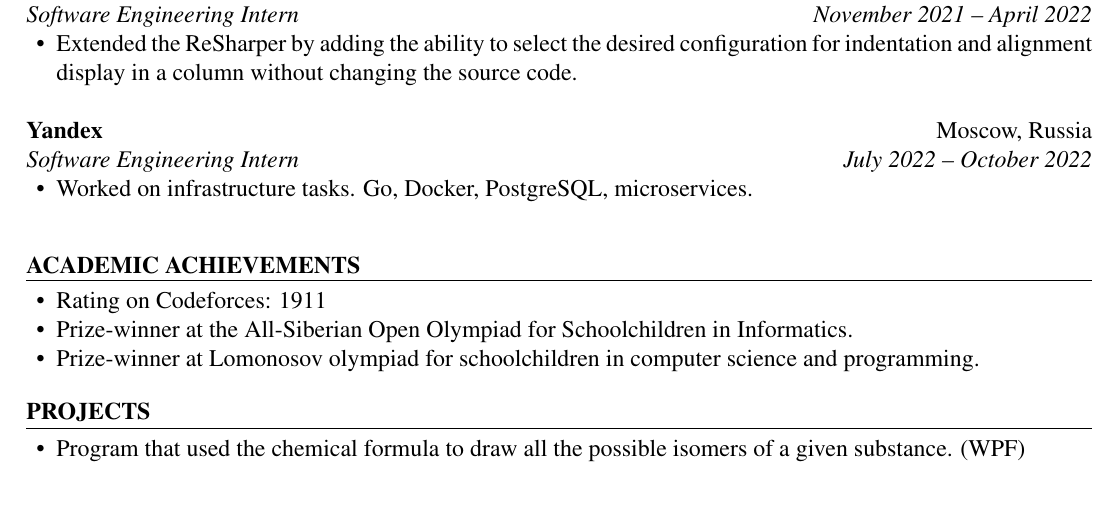
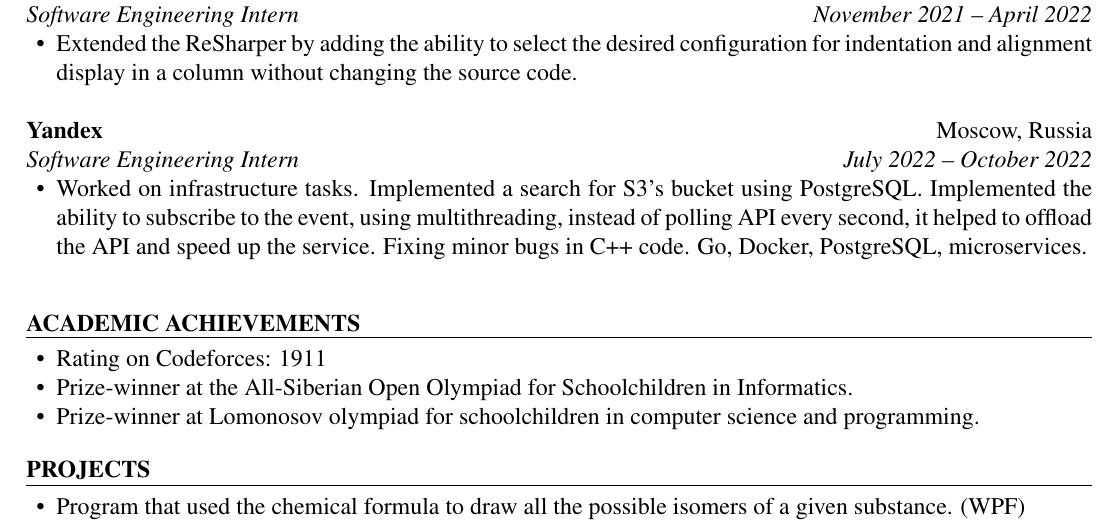
Before and after one commit to nikita4109/Information, a LaTeX CV (cv.tex): part of the page, cut so that both start at the same text, the shorter picture padded with empty space. Compiled offline with pdfLaTeX.

Commit message:
added description

```diff
--- a/cv.tex
+++ b/cv.tex
@@ -46,7 +46,7 @@ display in a column without changing the source code.
     \begin{ResumeSubsection}{org=Yandex,location={Moscow, Russia},position={Software Engineering Intern},duration=July 2022 – October 2022}
         \begin{itemize}
             \item {
-                Worked on infrastructure tasks. Go, Docker, PostgreSQL, microservices.
+                Worked on infrastructure tasks. Implemented a search for S3's bucket using PostgreSQL. Implemented the ability to subscribe to the event, using multithreading, instead of polling API every second, it helped to offload the API and speed up the service. Fixing minor bugs in C++ code. Go, Docker, PostgreSQL, microservices.
             }
         \end{itemize}
     \end{ResumeSubsection}
```
Also changed, not shown: cv.pdf.
